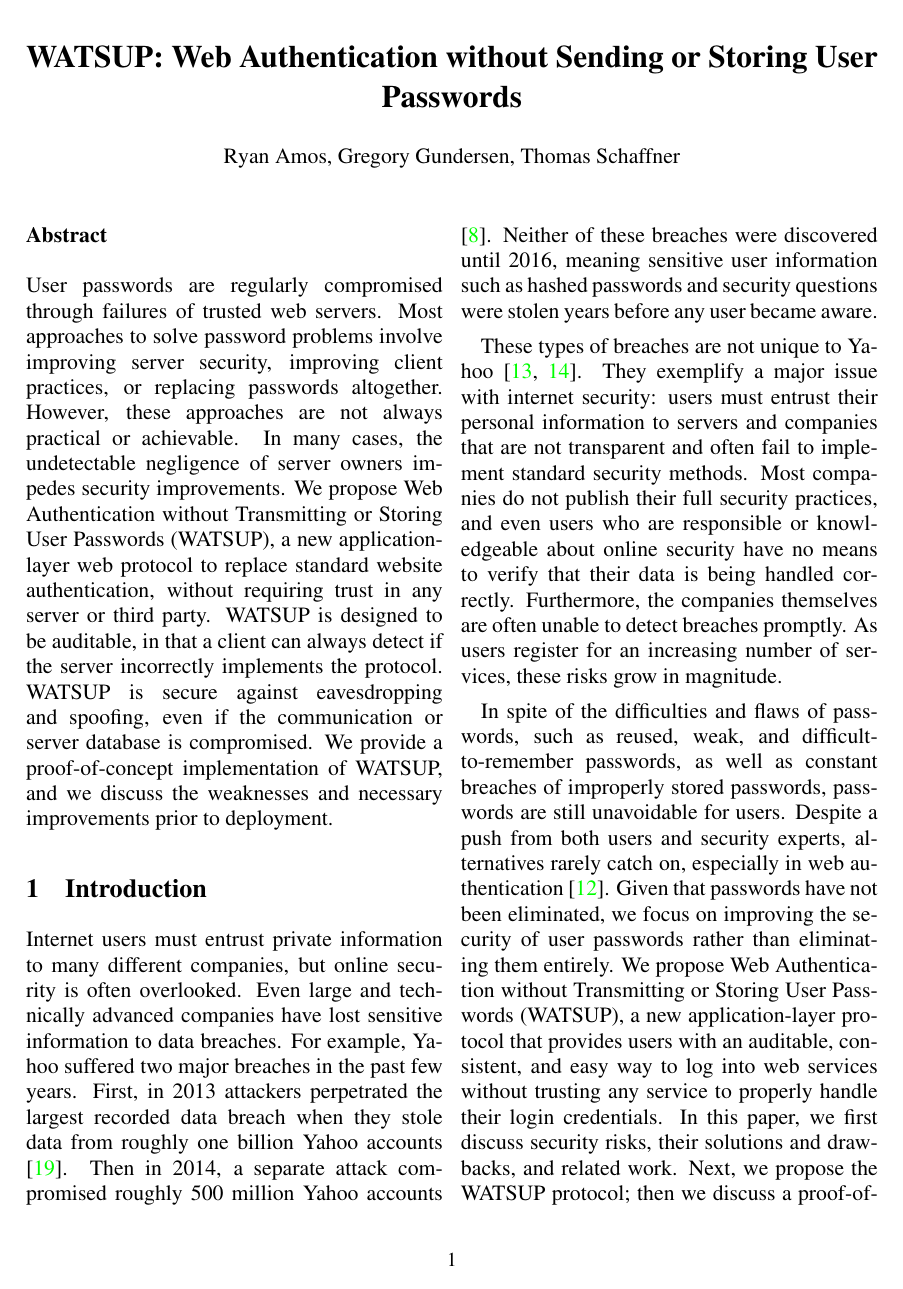
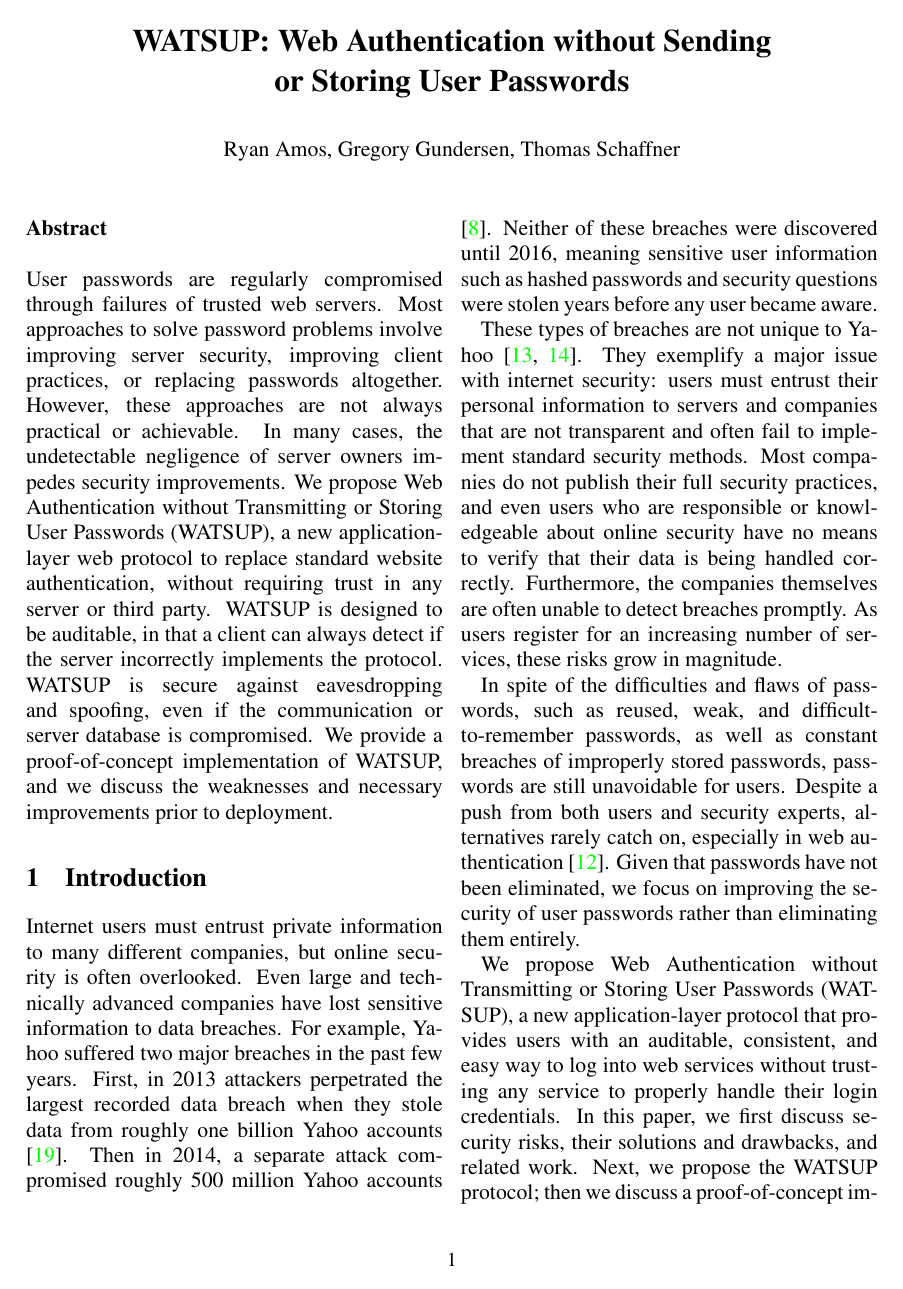
Before and after one commit to watsup-protocol/paper, a LaTeX document (paper-cos518.tex, which reads abstract.tex): page 1 of 7. Compiled offline with pdfLaTeX.

Commit message:
Formatting fun.

```diff
--- a/abstract.tex
+++ b/abstract.tex
@@ -2,5 +2,8 @@
 % $Id: abstract.tex 70 2007-01-30 21:59:16Z nicolosi $
 %
 % \begin{abstract}
+
+\noindent \large{\textbf{Abstract}}\\
+\\
 \noindent User passwords are regularly compromised through failures of trusted web servers. Most approaches to solve password problems involve improving server security, improving client practices, or replacing passwords altogether. However, these approaches are not always practical or achievable. In many cases, the undetectable negligence of server owners impedes security improvements. We propose Web Authentication without Transmitting or Storing User Passwords (WATSUP), a new application-layer web protocol to replace standard website authentication, without requiring trust in any server or third party. WATSUP is designed to be auditable, in that a client can always detect if the server incorrectly implements the protocol. WATSUP is secure against eavesdropping and spoofing, even if the communication or server database is compromised. We provide a proof-of-concept implementation of WATSUP, and we discuss the weaknesses and necessary improvements prior to deployment.
 % \end{abstract}
--- a/paper-cos518.tex
+++ b/paper-cos518.tex
@@ -28,7 +28,7 @@
 
 \usepackage{fancyhdr}
 \usepackage[numbers,sort]{natbib}
-\usepackage{xspace}
+%\usepackage{xspace}
 \usepackage{booktabs}
 \usepackage{subfigure}
 \usepackage[T1]{fontenc}
@@ -77,10 +77,16 @@ bookmarksopen = {true}
    \fi}
 \makeatother
 
+\raggedbottom
 \clubpenalty=10000  % Don't allow orphans
 \widowpenalty=10000 % Don't allow widows
 
-\title{\textbf{\TITLE}}
+\title{
+\begin{minipage}{13cm}
+\centering
+\fontsize{1em}{1em}{\textbf{\TITLE}}
+\end{minipage}
+}
 \author{\AUTHORS}
 \date{}
 
```
Also changed, not shown: background.tex (+0 -5 lines), intro.tex (+1 -0 lines), protocol.tex (+1 -0 lines), paper-cos518.pdf, paper-cos518.ps (added), paper-cos518.tex (2 more changed lines), 1 other file.
